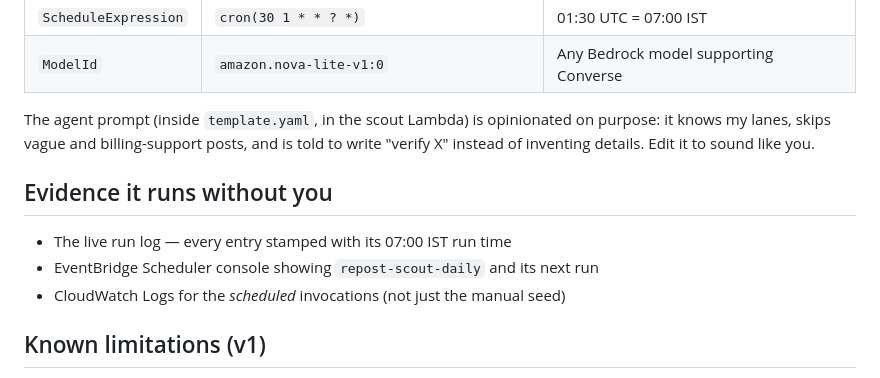
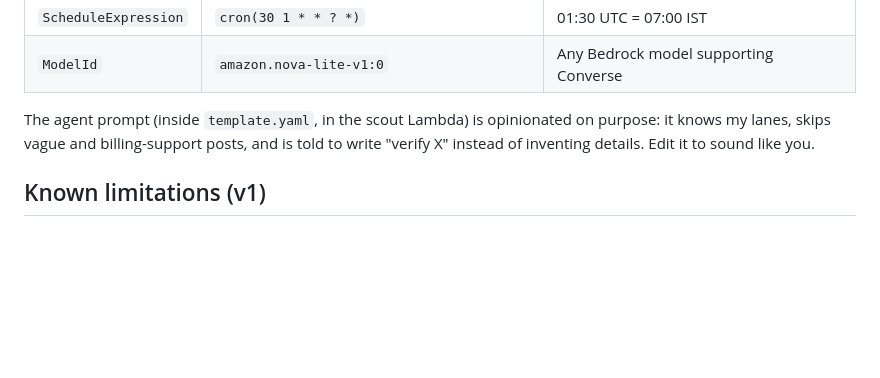
Before and after one commit to aquavis12/repost-scout, a Markdown page: README.md, the part around one of its changes. Drawn GitHub-style; blank space fills up the shorter version.

```diff
--- a/README.md
+++ b/README.md
@@ -80,11 +74,6 @@ Then:
 
 The agent prompt (inside `template.yaml`, in the scout Lambda) is opinionated on purpose: it knows my lanes, skips vague and billing-support posts, and is told to write "verify X" instead of inventing details. Edit it to sound like you.
 
-## Evidence it runs without you
-
-- The live run log — every entry stamped with its 07:00 IST run time
-- EventBridge Scheduler console showing `repost-scout-daily` and its next run
-- CloudWatch Logs for the *scheduled* invocations (not just the manual seed)
 
 ## Known limitations (v1)
 
```
Also changed, not shown: other parts of README.md (+11 -17 lines).
